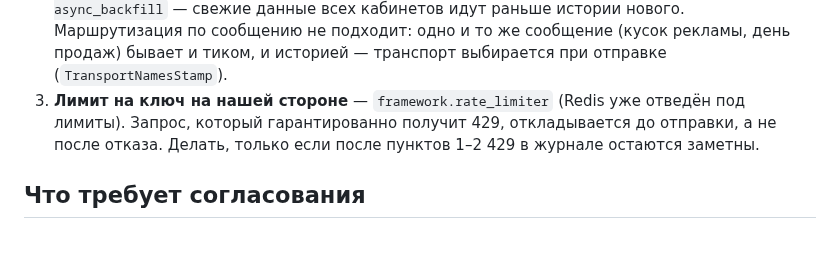
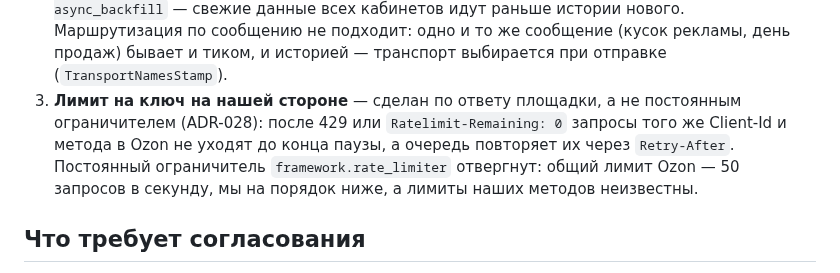
Before and after one commit to pavelsur07/app-service-analytics, a Markdown page: docs/task/ingestion-queue-isolation.md, the part around the change. GitHub-like rendering; blank space fills up the shorter version.

Commit message:
docs(task): item 3 describes the adopted response-based limit
Co-Authored-By: Claude Opus 5.5 (1M context) <noreply@anthropic.com>

```diff
--- a/docs/task/ingestion-queue-isolation.md
+++ b/docs/task/ingestion-queue-isolation.md
@@ -54,10 +54,13 @@
    нового. Маршрутизация по сообщению не подходит: одно и то же
    сообщение (кусок рекламы, день продаж) бывает и тиком, и историей —
    транспорт выбирается при отправке (`TransportNamesStamp`).
-3. **Лимит на ключ на нашей стороне** — `framework.rate_limiter`
-   (Redis уже отведён под лимиты). Запрос, который гарантированно
-   получит 429, откладывается до отправки, а не после отказа. Делать,
-   только если после пунктов 1–2 429 в журнале остаются заметны.
+3. **Лимит на ключ на нашей стороне** — сделан по ответу площадки,
+   а не постоянным ограничителем (ADR-028): после 429 или
+   `Ratelimit-Remaining: 0` запросы того же Client-Id и метода в Ozon
+   не уходят до конца паузы, а очередь повторяет их через `Retry-After`.
+   Постоянный ограничитель `framework.rate_limiter` отвергнут: общий лимит
+   Ozon — 50 запросов в секунду, мы на порядок ниже, а лимиты наших
+   методов неизвестны.
 
 ## Что требует согласования
 
```
